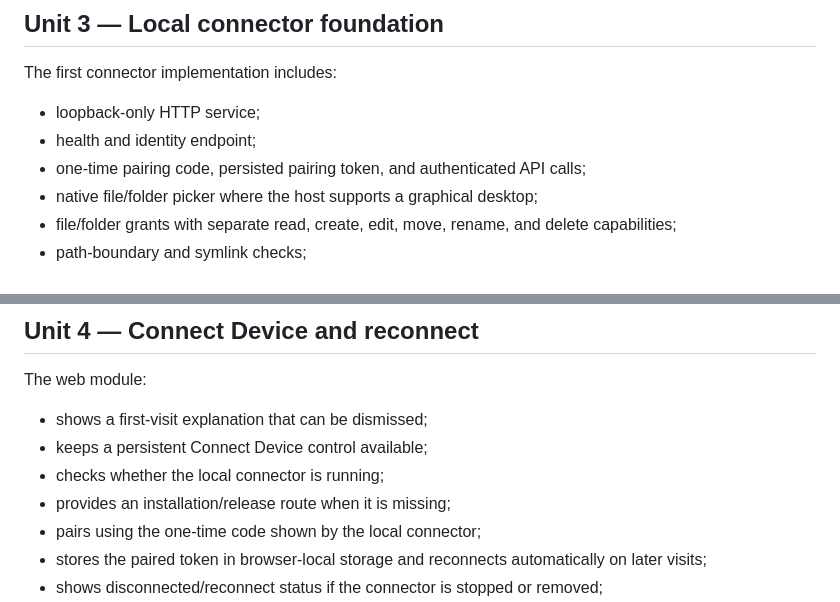
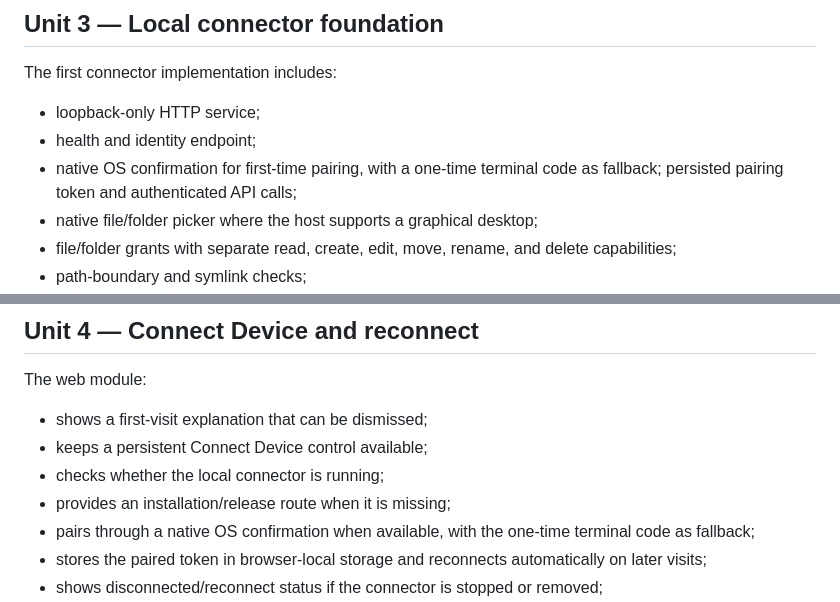
Before and after one commit to Stephen804-creator/LazHelper, a Markdown page: docs/units-1-4.md, 2 parts joined by grey strips. Drawn GitHub-style.

Commit message:
Document native pairing and code fallback accurately

```diff
--- a/docs/units-1-4.md
+++ b/docs/units-1-4.md
@@ -32,7 +32,7 @@ The connector stores grants and activity on the user's device. A grant is limite
 The first connector implementation includes:
 - loopback-only HTTP service;
 - health and identity endpoint;
-- one-time pairing code, persisted pairing token, and authenticated API calls;
+- native OS confirmation for first-time pairing, with a one-time terminal code as fallback; persisted pairing token and authenticated API calls;
 - native file/folder picker where the host supports a graphical desktop;
 - file/folder grants with separate read, create, edit, move, rename, and delete capabilities;
 - path-boundary and symlink checks;
@@ -48,7 +48,7 @@ The web module:
 - keeps a persistent Connect Device control available;
 - checks whether the local connector is running;
 - provides an installation/release route when it is missing;
-- pairs using the one-time code shown by the local connector;
+- pairs through a native OS confirmation when available, with the one-time terminal code as fallback;
 - stores the paired token in browser-local storage and reconnects automatically on later visits;
 - shows disconnected/reconnect status if the connector is stopped or removed;
 - exposes permission scope, folder/file selection, capability checkboxes, approval mode, grant revocation, and recent activity.
```
